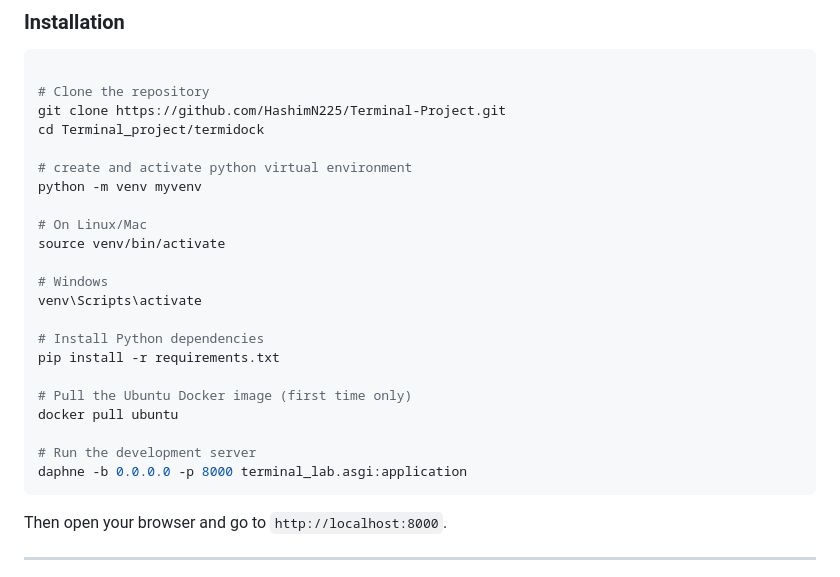
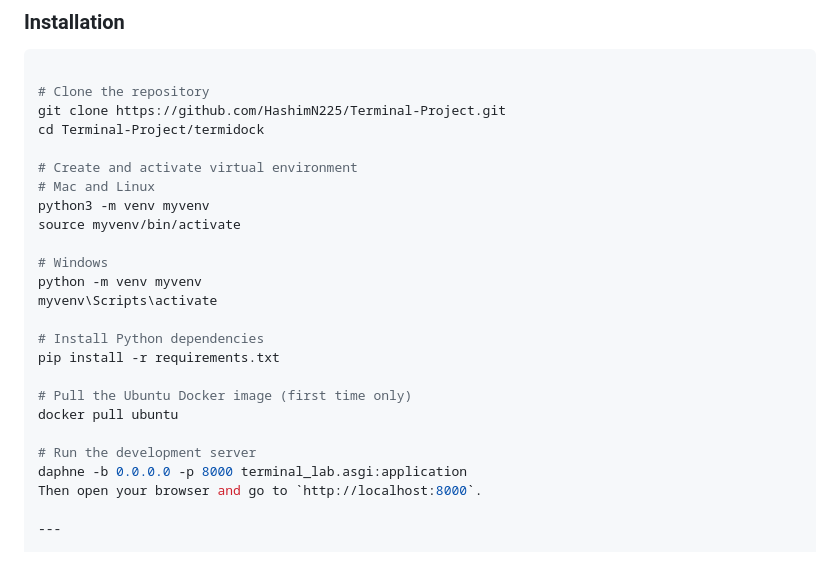
Before and after one commit to HashimN225/Terminal-Project, a Markdown page: README.md, the part around the change. Drawn GitHub-style.

````diff
--- a/README.md
+++ b/README.md
@@ -87,16 +87,16 @@ Ubuntu Docker Container
 
 # Clone the repository
 git clone https://github.com/HashimN225/Terminal-Project.git
-cd Terminal_project/termidock
+cd Terminal-Project/termidock
 
-# create and activate python virtual environment
-python -m venv myvenv
-
-# On Linux/Mac
-source venv/bin/activate
+# Create and activate virtual environment
+# Mac and Linux
+python3 -m venv myvenv
+source myvenv/bin/activate
 
 # Windows
-venv\Scripts\activate
+python -m venv myvenv
+myvenv\Scripts\activate
 
 # Install Python dependencies
 pip install -r requirements.txt
@@ -106,8 +106,6 @@ docker pull ubuntu
 
 # Run the development server
 daphne -b 0.0.0.0 -p 8000 terminal_lab.asgi:application
-```
-
 Then open your browser and go to `http://localhost:8000`.
 
 ---
````
